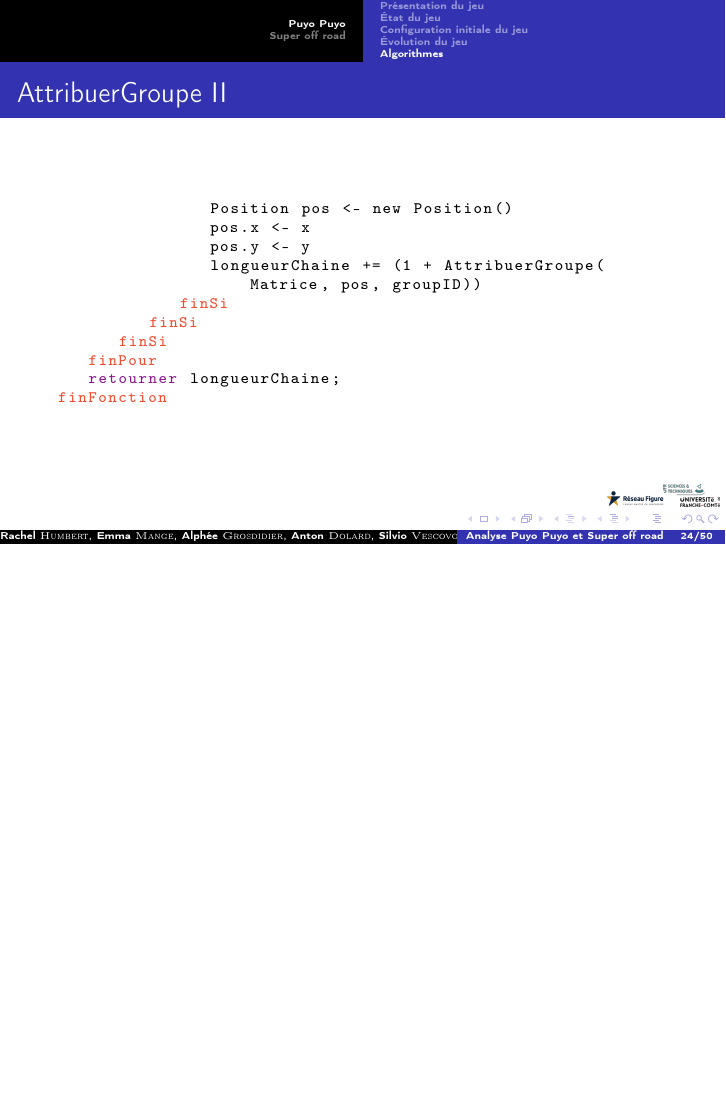
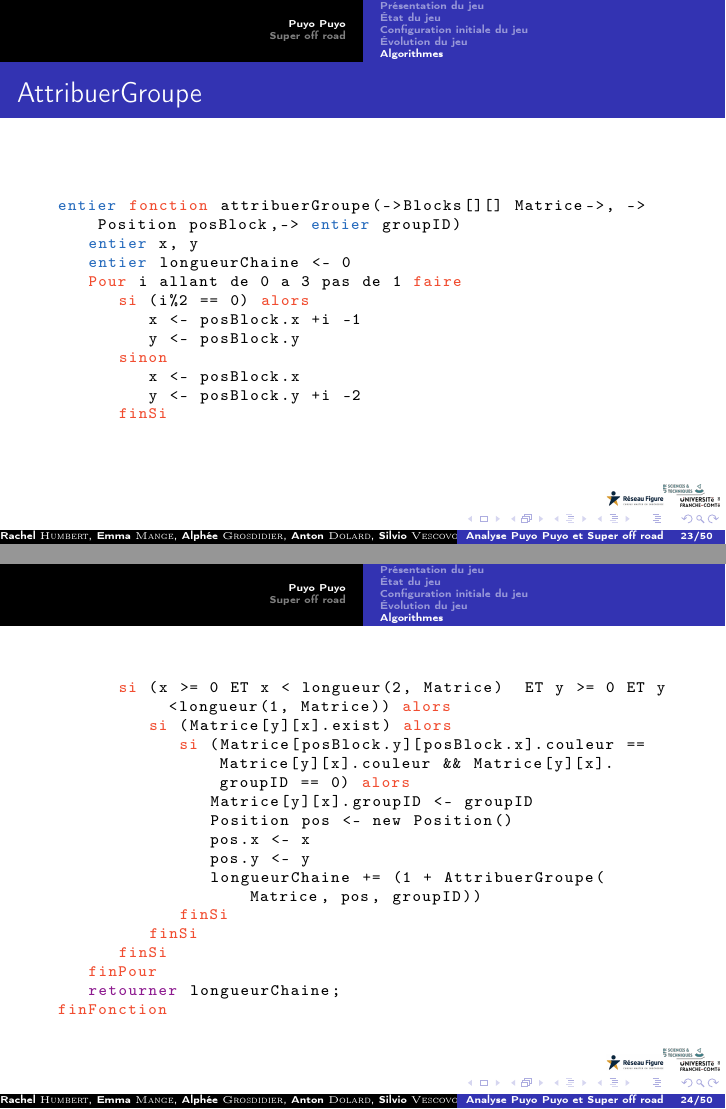
Before and after one commit to thebosslol66/presentation_jeu_cmi_puyopuyo_superoffroad, LaTeX slides (presentation.tex): page 24 of 50 before the commit and pages 23 and 24 of 50 after it, the two joined at a grey line, the shorter picture padded with empty space. Compiled offline with pdfLaTeX.

Commit message:
Mise a jour

```diff
--- a/presentation.tex
+++ b/presentation.tex
@@ -208,8 +208,13 @@ On fera de même pour la flèche haut, droite et bas. Nous attribuerons respecti
 \lstinputlisting[language=pdl]{presentationfiles/blockDownDiapo.txt}
 \end{frame}
 
-\begin{frame}[allowframebreaks]{AttribuerGroupe}
-\lstinputlisting[language=pdl]{pdl/puyopuyo/AttribuerGroupe.txt}
+\begin{frame}{AttribuerGroupe}
+\lstinputlisting[language=pdl,lastline=11]{pdl/puyopuyo/AttribuerGroupe.txt}
+
+\end{frame}
+
+\begin{frame}
+\lstinputlisting[language=pdl, firstline=12]{pdl/puyopuyo/AttribuerGroupe.txt}
 \end{frame}
 
 \begin{frame}{resetBlocksForID}
```
